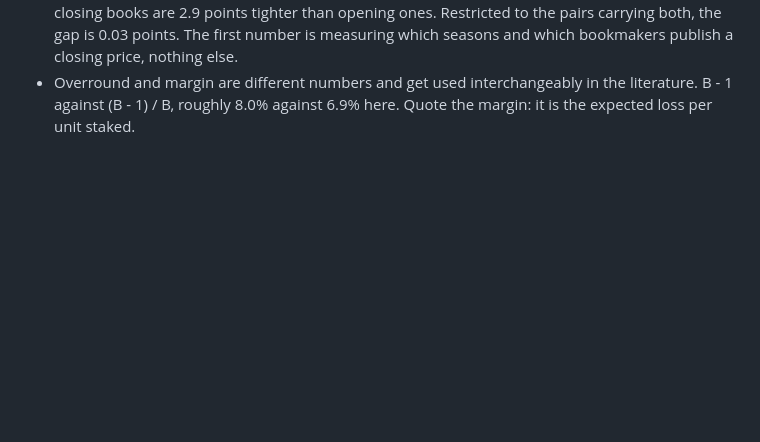
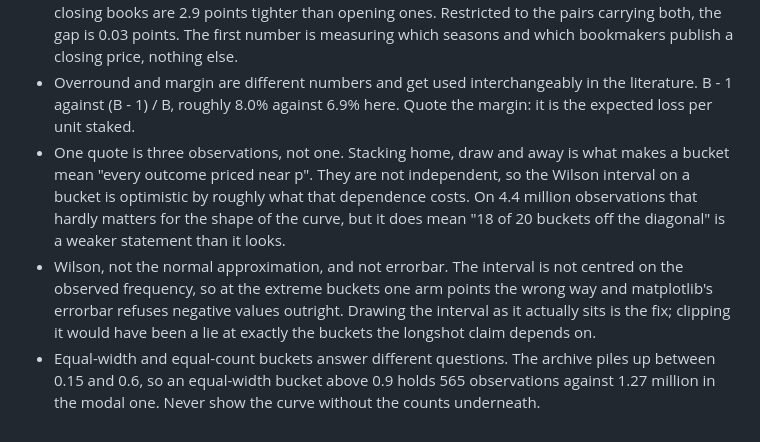
Before and after one commit to Paul-Antoine-Bonin/odds-calibration, a Markdown page: TODO.md, the part around one of its changes. GitHub-like rendering; blank space fills up the shorter version.

```diff
--- a/TODO.md
+++ b/TODO.md
@@ -56,3 +56,18 @@ a clear conclusion on the longshot bias.
 - Overround and margin are different numbers and get used interchangeably in the
   literature. B - 1 against (B - 1) / B, roughly 8.0% against 6.9% here. Quote the
   margin: it is the expected loss per unit staked.
+- One quote is three observations, not one. Stacking home, draw and away is what
+  makes a bucket mean "every outcome priced near p". They are not independent, so
+  the Wilson interval on a bucket is optimistic by roughly what that dependence
+  costs. On 4.4 million observations that hardly matters for the shape of the
+  curve, but it does mean "18 of 20 buckets off the diagonal" is a weaker
+  statement than it looks.
+- Wilson, not the normal approximation, and not errorbar. The interval is not
+  centred on the observed frequency, so at the extreme buckets one arm points the
+  wrong way and matplotlib's errorbar refuses negative values outright. Drawing
+  the interval as it actually sits is the fix; clipping it would have been a lie
+  at exactly the buckets the longshot claim depends on.
+- Equal-width and equal-count buckets answer different questions. The archive
+  piles up between 0.15 and 0.6, so an equal-width bucket above 0.9 holds 565
+  observations against 1.27 million in the modal one. Never show the curve
+  without the counts underneath.
```
Also changed, not shown: other parts of TODO.md (+1 -1 lines), README.md (+74 -6 lines), figures/calibration.png (added), 2 other files.
